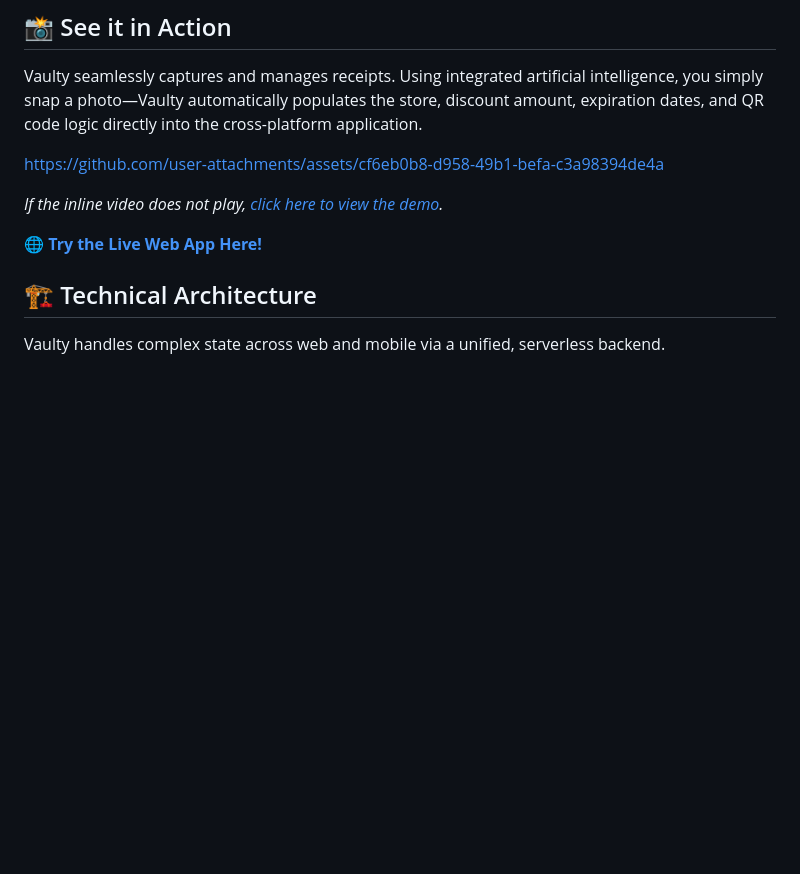
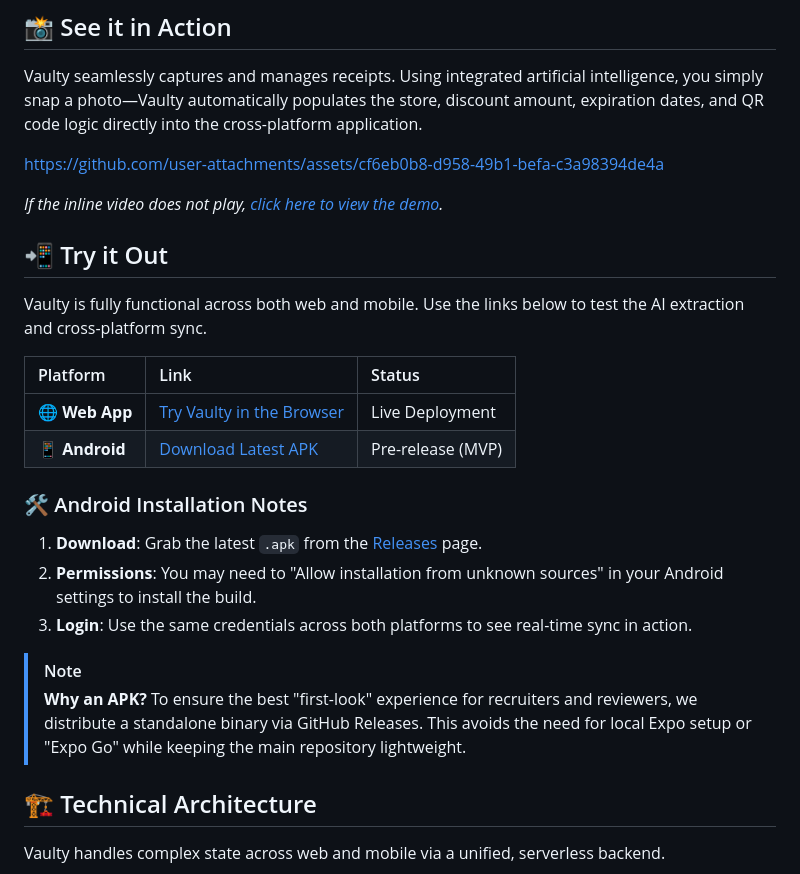
Before and after one commit to Manuel-Castellon/Vaulty, a Markdown page: README.md, the part around one of its changes. Drawn GitHub-style; blank space fills up the shorter version.

Commit message:
docs: add APK distribution info and unified Try it Out section

```diff
--- a/README.md
+++ b/README.md
@@ -19,7 +20,23 @@ https://github.com/user-attachments/assets/cf6eb0b8-d958-49b1-befa-c3a98394de4a
 
 *If the inline video does not play, [click here to view the demo](https://github.com/Manuel-Castellon/Vaulty/blob/main/docs/demo/Vaulty_Demo.mp4).*
 
-**🌐 [Try the Live Web App Here!](https://dxs2rcgjhblur.cloudfront.net/)**
+## 📲 Try it Out
+
+Vaulty is fully functional across both web and mobile. Use the links below to test the AI extraction and cross-platform sync.
+
+| Platform | Link | Status |
+| :--- | :--- | :--- |
+| **🌐 Web App** | [Try Vaulty in the Browser](https://dxs2rcgjhblur.cloudfront.net/) | Live Deployment |
+| **📱 Android** | [Download Latest APK](https://github.com/Manuel-Castellon/Vaulty/releases/latest) | Pre-release (MVP) |
+
+### 🛠️ Android Installation Notes
+1. **Download**: Grab the latest `.apk` from the [Releases](https://github.com/Manuel-Castellon/Vaulty/releases) page.
+2. **Permissions**: You may need to "Allow installation from unknown sources" in your Android settings to install the build.
+3. **Login**: Use the same credentials across both platforms to see real-time sync in action.
+
+> [!NOTE]
+> **Why an APK?** To ensure the best "first-look" experience for recruiters and reviewers, we distribute a standalone binary via GitHub Releases. This avoids the need for local Expo setup or "Expo Go" while keeping the main repository lightweight.
+
 
 ## 🏗️ Technical Architecture
 
```
Also changed, not shown: other parts of README.md (+1 -0 lines).
